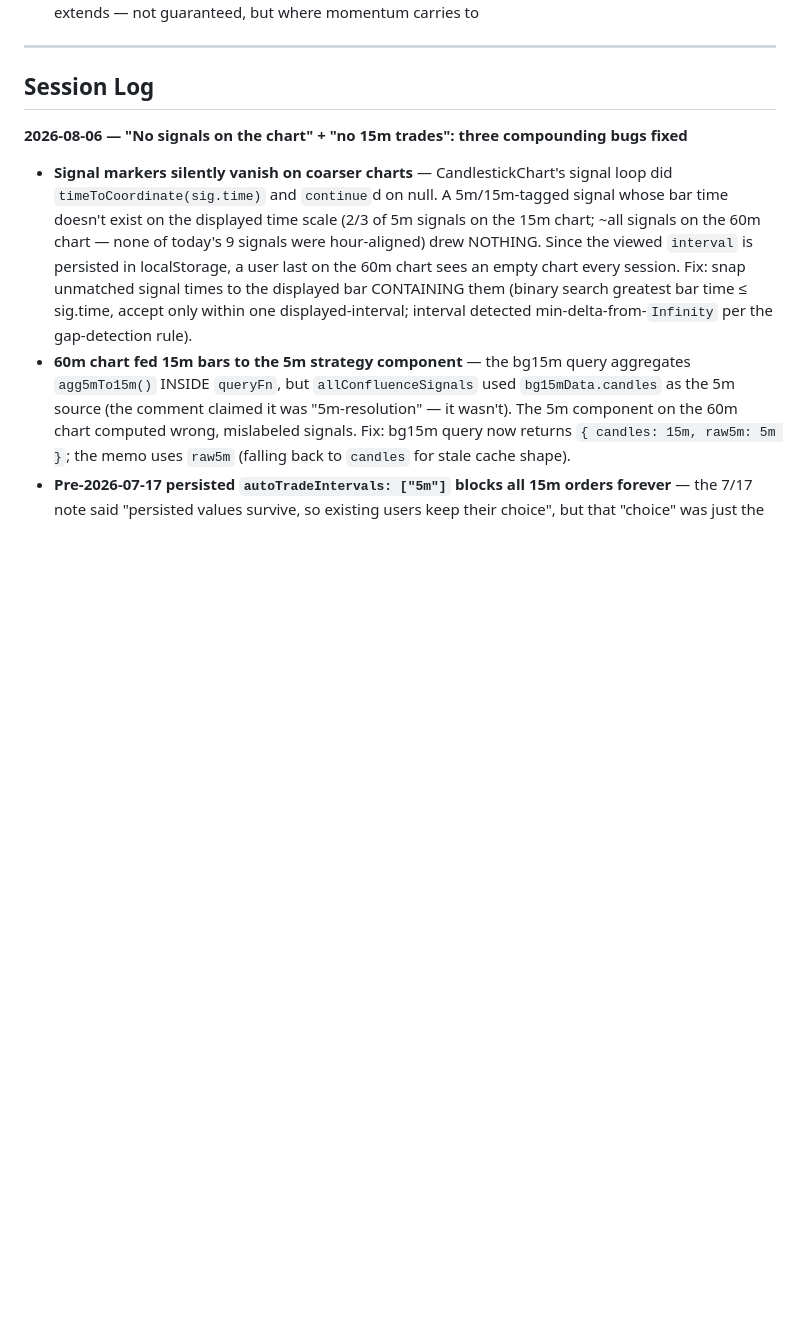
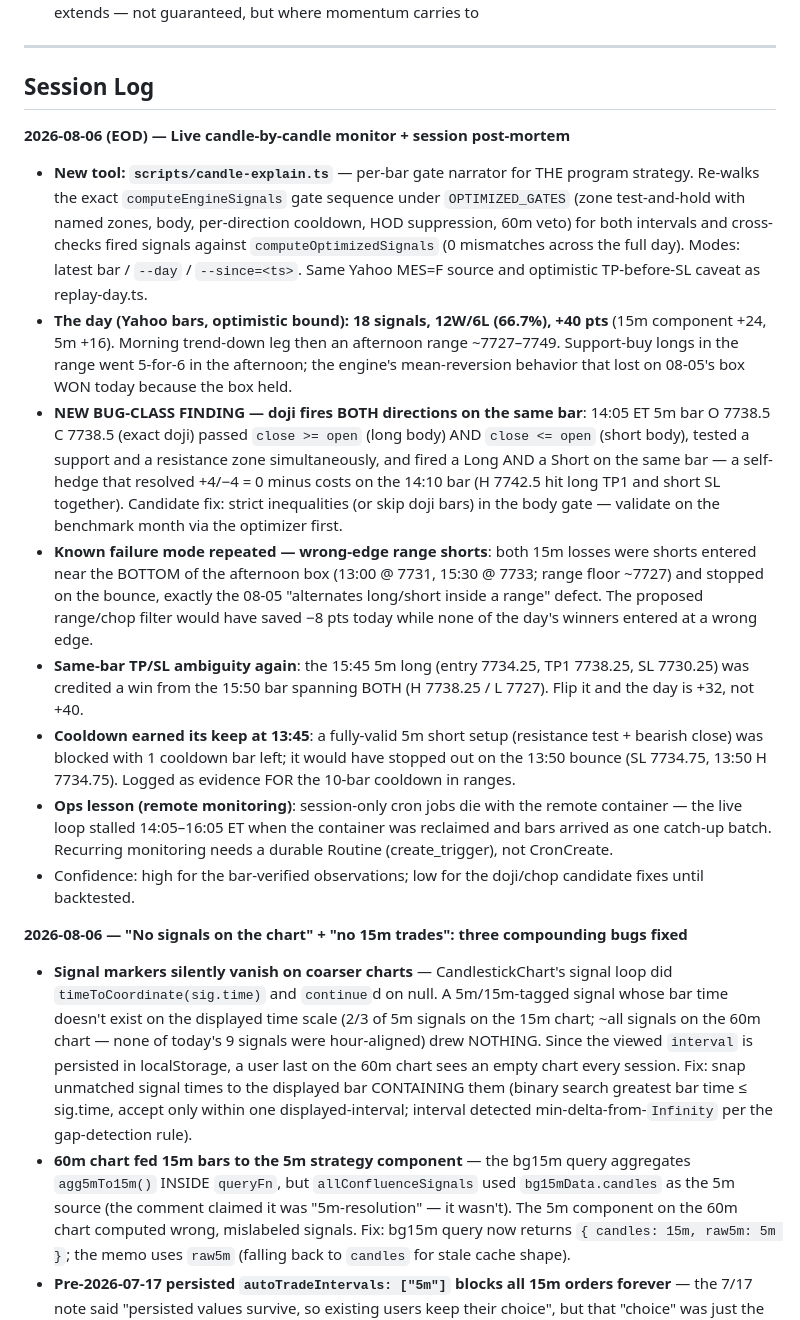
Before and after one commit to jtl016-source/day-trading, a Markdown page: LEARNINGS.md, the part around the change. Rendered like a GitHub page; blank space fills up the shorter version.

Commit message:
Log 2026-08-06 EOD session post-mortem in LEARNINGS.md
Candle-by-candle monitor findings: doji bars fire both directions on the
same bar (14:05 self-hedge), wrong-edge range shorts repeated (both 15m
losses), same-bar TP/SL ambiguity on the 15:45 long, cooldown prevented a
loss at 13:45. Day: 18 signals, 12W/6L, +40 pts optimistic.

Co-Authored-By: Claude Fable 5 <noreply@anthropic.com>
Claude-Session: https://claude.ai/code/session_01EXUF6Y83zMscacfUrghJXH

```diff
--- a/LEARNINGS.md
+++ b/LEARNINGS.md
@@ -144,6 +144,16 @@ Milk draws zones at market open each day. These are fixed predictions — they d
 ---
 
 ## Session Log
+
+**2026-08-06 (EOD) — Live candle-by-candle monitor + session post-mortem**
+- **New tool: `scripts/candle-explain.ts`** — per-bar gate narrator for THE program strategy. Re-walks the exact `computeEngineSignals` gate sequence under `OPTIMIZED_GATES` (zone test-and-hold with named zones, body, per-direction cooldown, HOD suppression, 60m veto) for both intervals and cross-checks fired signals against `computeOptimizedSignals` (0 mismatches across the full day). Modes: latest bar / `--day` / `--since=<ts>`. Same Yahoo MES=F source and optimistic TP-before-SL caveat as replay-day.ts.
+- **The day (Yahoo bars, optimistic bound): 18 signals, 12W/6L (66.7%), +40 pts** (15m component +24, 5m +16). Morning trend-down leg then an afternoon range ~7727–7749. Support-buy longs in the range went 5-for-6 in the afternoon; the engine's mean-reversion behavior that lost on 08-05's box WON today because the box held.
+- **NEW BUG-CLASS FINDING — doji fires BOTH directions on the same bar**: 14:05 ET 5m bar O 7738.5 C 7738.5 (exact doji) passed `close >= open` (long body) AND `close <= open` (short body), tested a support and a resistance zone simultaneously, and fired a Long AND a Short on the same bar — a self-hedge that resolved +4/−4 = 0 minus costs on the 14:10 bar (H 7742.5 hit long TP1 and short SL together). Candidate fix: strict inequalities (or skip doji bars) in the body gate — validate on the benchmark month via the optimizer first.
+- **Known failure mode repeated — wrong-edge range shorts**: both 15m losses were shorts entered near the BOTTOM of the afternoon box (13:00 @ 7731, 15:30 @ 7733; range floor ~7727) and stopped on the bounce, exactly the 08-05 "alternates long/short inside a range" defect. The proposed range/chop filter would have saved −8 pts today while none of the day's winners entered at a wrong edge.
+- **Same-bar TP/SL ambiguity again**: the 15:45 5m long (entry 7734.25, TP1 7738.25, SL 7730.25) was credited a win from the 15:50 bar spanning BOTH (H 7738.25 / L 7727). Flip it and the day is +32, not +40.
+- **Cooldown earned its keep at 13:45**: a fully-valid 5m short setup (resistance test + bearish close) was blocked with 1 cooldown bar left; it would have stopped out on the 13:50 bounce (SL 7734.75, 13:50 H 7734.75). Logged as evidence FOR the 10-bar cooldown in ranges.
+- **Ops lesson (remote monitoring)**: session-only cron jobs die with the remote container — the live loop stalled 14:05–16:05 ET when the container was reclaimed and bars arrived as one catch-up batch. Recurring monitoring needs a durable Routine (create_trigger), not CronCreate.
+- Confidence: high for the bar-verified observations; low for the doji/chop candidate fixes until backtested.
 
 **2026-08-06 — "No signals on the chart" + "no 15m trades": three compounding bugs fixed**
 - **Signal markers silently vanish on coarser charts** — CandlestickChart's signal loop did `timeToCoordinate(sig.time)` and `continue`d on null. A 5m/15m-tagged signal whose bar time doesn't exist on the displayed time scale (2/3 of 5m signals on the 15m chart; ~all signals on the 60m chart — none of today's 9 signals were hour-aligned) drew NOTHING. Since the viewed `interval` is persisted in localStorage, a user last on the 60m chart sees an empty chart every session. Fix: snap unmatched signal times to the displayed bar CONTAINING them (binary search greatest bar time ≤ sig.time, accept only within one displayed-interval; interval detected min-delta-from-`Infinity` per the gap-detection rule).
```
